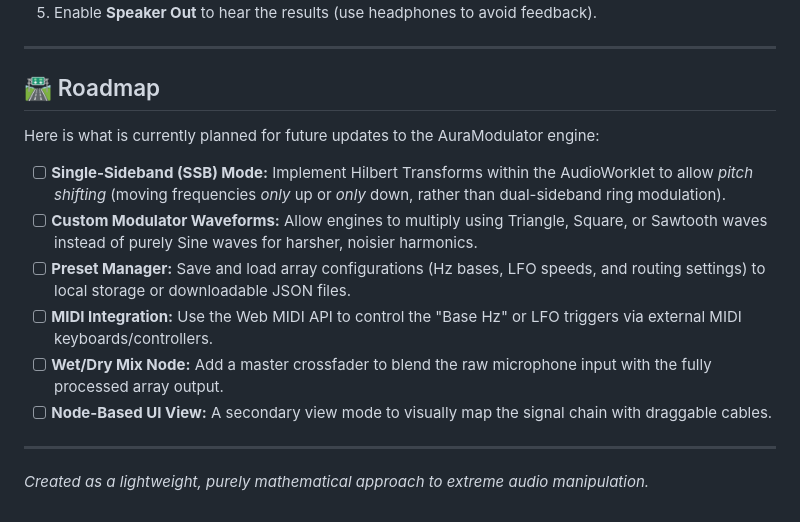
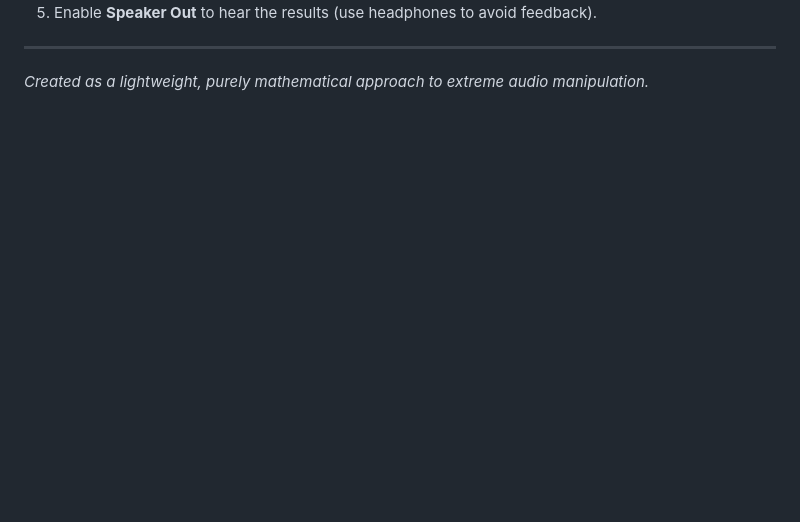
Before and after one commit to Aura-Audio/AuraModulator, a Markdown page: README.md, the part around one of its changes. Rendered like a GitHub page; blank space fills up the shorter version.

```diff
--- a/README.md
+++ b/README.md
@@ -46,17 +47,4 @@ No installation required. Just open the HTML file and allow microphone access.
 5. Enable **Speaker Out** to hear the results (use headphones to avoid feedback).
 
 ---
-
-## 🛣️ Roadmap
-
-Here is what is currently planned for future updates to the AuraModulator engine:
-
-* [ ] **Single-Sideband (SSB) Mode:** Implement Hilbert Transforms within the AudioWorklet to allow *pitch shifting* (moving frequencies *only* up or *only* down, rather than dual-sideband ring modulation).
-* [ ] **Custom Modulator Waveforms:** Allow engines to multiply using Triangle, Square, or Sawtooth waves instead of purely Sine waves for harsher, noisier harmonics.
-* [ ] **Preset Manager:** Save and load array configurations (Hz bases, LFO speeds, and routing settings) to local storage or downloadable JSON files.
-* [ ] **MIDI Integration:** Use the Web MIDI API to control the "Base Hz" or LFO triggers via external MIDI keyboards/controllers.
-* [ ] **Wet/Dry Mix Node:** Add a master crossfader to blend the raw microphone input with the fully processed array output.
-* [ ] **Node-Based UI View:** A secondary view mode to visually map the signal chain with draggable cables.
-
----
 *Created as a lightweight, purely mathematical approach to extreme audio manipulation.*
```
Also changed, not shown: other parts of README.md (+16 -15 lines).
